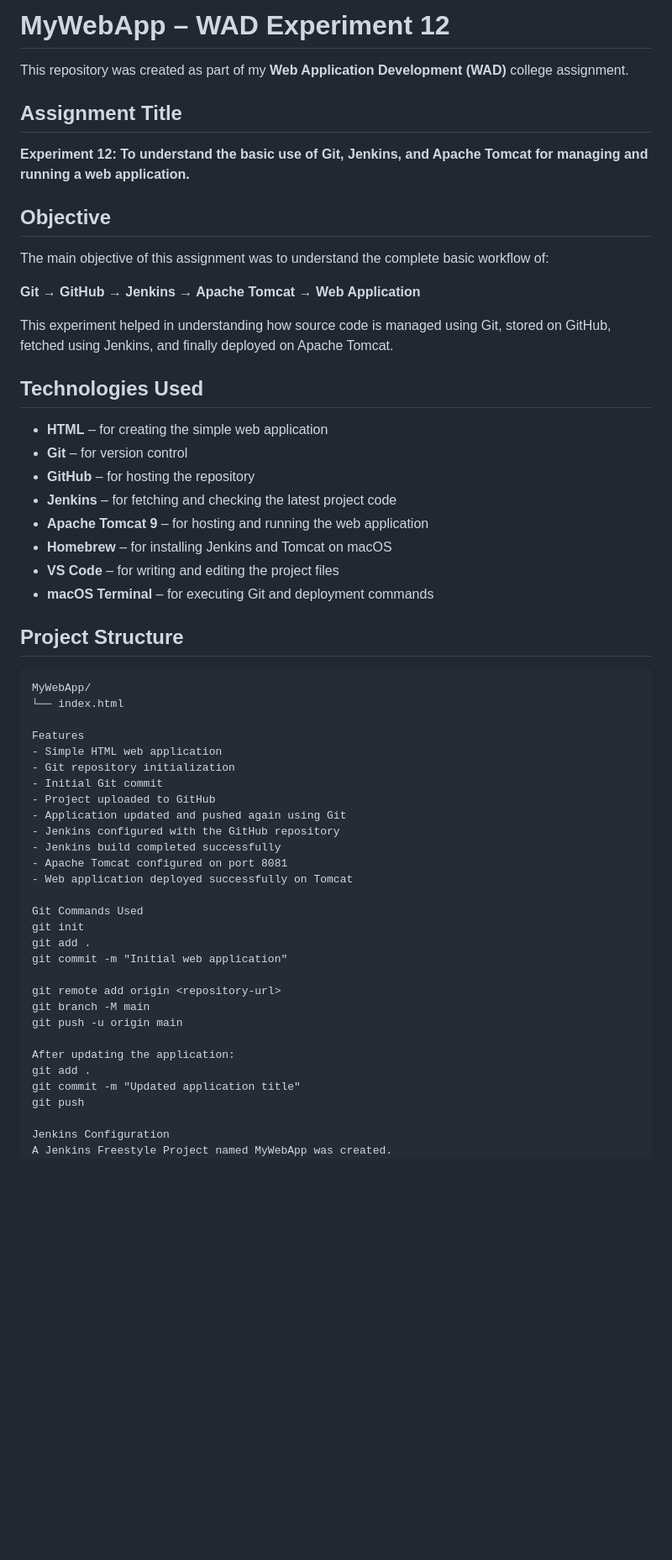
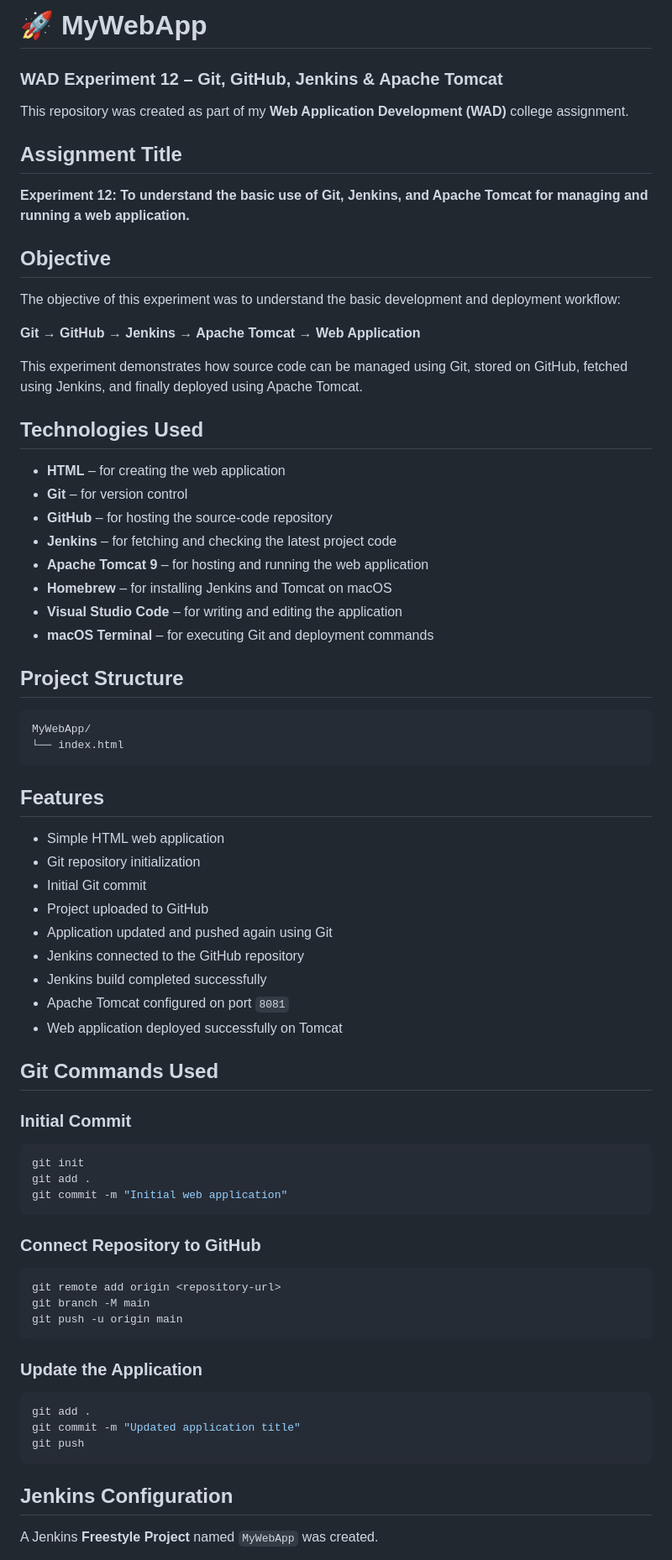
Before and after one commit to suhanii-1910/MyWebApp, a Markdown page: README.md, the part around one of its changes. Shown at 84% size. Drawn GitHub-style; blank space fills up the shorter version.

````diff
--- a/README.md
+++ b/README.md
@@ -1,4 +1,6 @@
-# MyWebApp – WAD Experiment 12
+# 🚀 MyWebApp
+
+### WAD Experiment 12 – Git, GitHub, Jenkins & Apache Tomcat
 
 This repository was created as part of my **Web Application Development (WAD)** college assignment.
 
@@ -8,21 +10,21 @@ This repository was created as part of my **Web Application Development (WAD)**
 
 ## Objective
 
-The main objective of this assignment was to understand the complete basic workflow of:
+The objective of this experiment was to understand the basic development and deployment workflow:
 
 **Git → GitHub → Jenkins → Apache Tomcat → Web Application**
 
-This experiment helped in understanding how source code is managed using Git, stored on GitHub, fetched using Jenkins, and finally deployed on Apache Tomcat.
+This experiment demonstrates how source code can be managed using Git, stored on GitHub, fetched using Jenkins, and finally deployed using Apache Tomcat.
 
 ## Technologies Used
 
-- **HTML** – for creating the simple web application
+- **HTML** – for creating the web application
 - **Git** – for version control
-- **GitHub** – for hosting the repository
+- **GitHub** – for hosting the source-code repository
 - **Jenkins** – for fetching and checking the latest project code
 - **Apache Tomcat 9** – for hosting and running the web application
 - **Homebrew** – for installing Jenkins and Tomcat on macOS
-- **VS Code** – for writing and editing the project files
+- **Visual Studio Code** – for writing and editing the application
 - **macOS Terminal** – for executing Git and deployment commands
 
 ## Project Structure
@@ -30,32 +32,48 @@ This experiment helped in understanding how source code is managed using Git, st
 ```text
 MyWebApp/
 └── index.html
+```
 
-Features
+## Features
+
 - Simple HTML web application
 - Git repository initialization
 - Initial Git commit
 - Project uploaded to GitHub
 - Application updated and pushed again using Git
-- Jenkins configured with the GitHub repository
+- Jenkins connected to the GitHub repository
 - Jenkins build completed successfully
-- Apache Tomcat configured on port 8081
+- Apache Tomcat configured on port `8081`
 - Web application deployed successfully on Tomcat
 
-Git Commands Used
+## Git Commands Used
+
+### Initial Commit
+
+```bash
 git init
 git add .
 git commit -m "Initial web application"
+```
 
+### Connect Repository to GitHub
+
+```bash
 git remote add origin <repository-url>
 git branch -M main
 git push -u origin main
+```
 
-After updating the application:
+### Update the Application
+
+```bash
 git add .
 git commit -m "Updated application title"
 git push
+```
 
-Jenkins Configuration
-A Jenkins Freestyle Project named MyWebApp was created.
+## Jenkins Configuration
+
+A Jenkins **Freestyle Project** named `MyWebApp` was created.
+
 The GitHub repository was configured under:
````
Also changed, not shown: other parts of README.md (+45 -26 lines).
